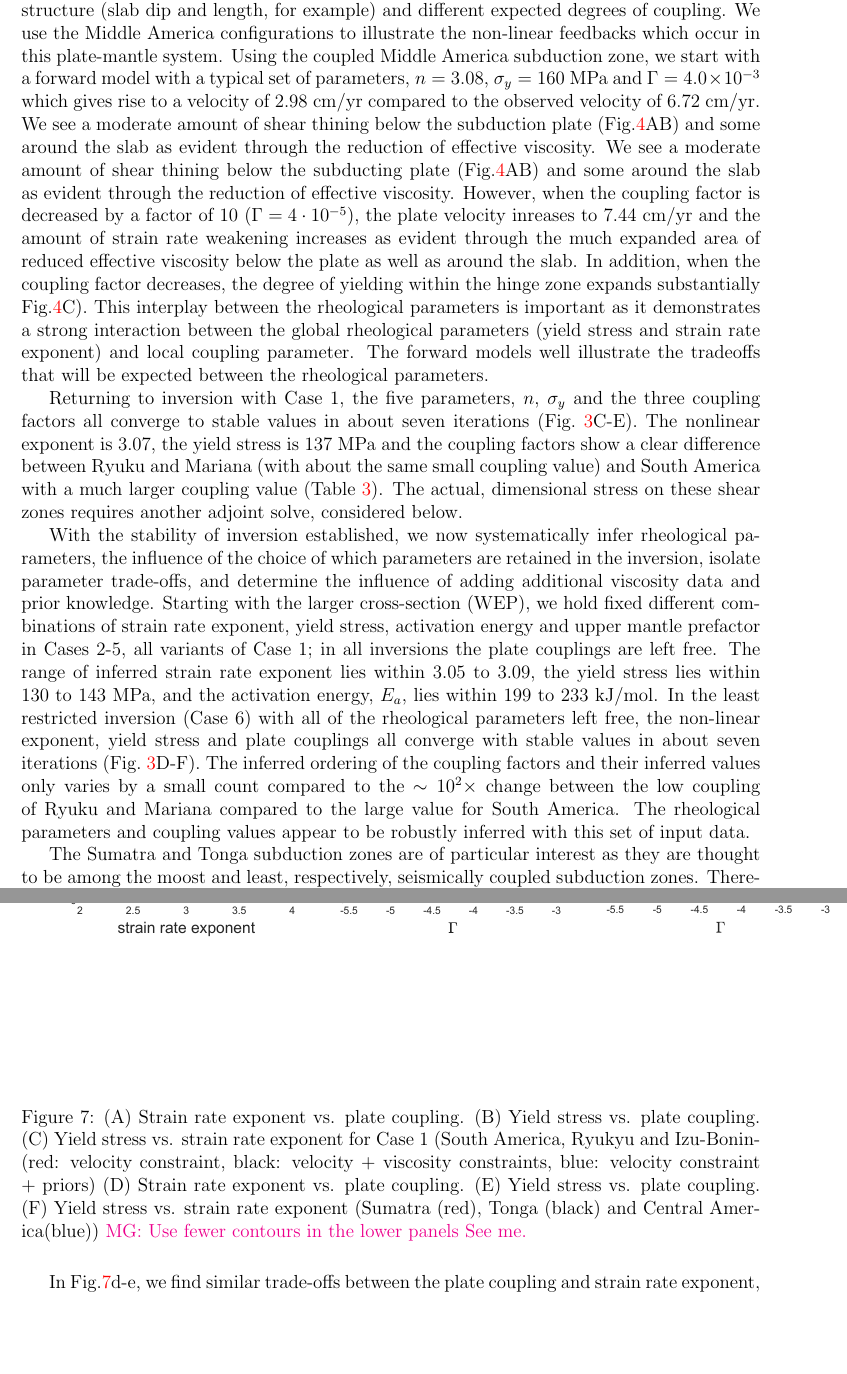
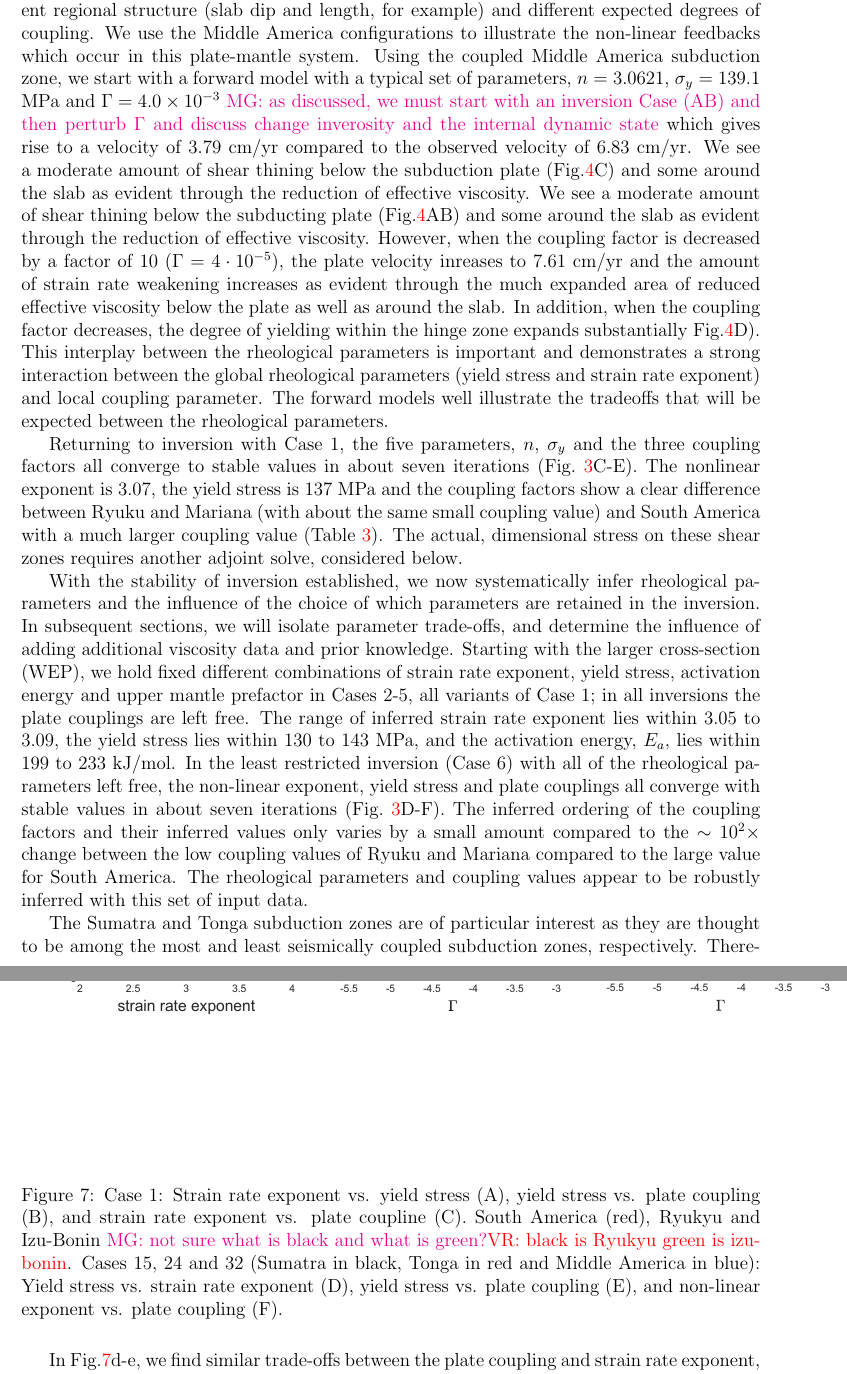
Before and after one commit to vratnasw/chapter4_paper, a LaTeX paper (chapter4.tex): two parts of pages 17 and 27 of 38 before the commit and two parts of pages 17 and 28 of 39 after it, joined at a grey line, cut so that both start at the same text, the shorter picture padded with empty space. Compiled offline with pdfLaTeX.

Commit message:
Add files via upload

```diff
--- a/chapter4.tex
+++ b/chapter4.tex
@@ -657,8 +656,10 @@ cost function during several iterations with the forward velocity converging tow
 including the major plates as well as small plates in the back-arc (Fig.~\ref{fig:inverse1}B).
 The effective viscosity varies between $10^{18}$ and $10^{24}$ Pa-s with major strain thinning within the upper mantle below the plates and weakening in the hinge zone of each subducting plate (Fig.~\ref{fig:inverse1}A).
 Besides the larger cross-section (WEP) we also use three other smaller cross sections with different regional structure (slab dip and length, for example) and different expected degrees of coupling.
-We use the Middle America configurations to illustrate the non-linear feedbacks which occur in this plate-mantle system. Using the coupled Middle America subduction zone, we start with a forward model with a typical set of parameters, $n=3.08$, $\sigma_y=160$ MPa and $\Gamma=4.0\times10^{-3}$ which gives rise to a velocity of 2.98 cm/yr compared to the observed velocity of 6.72 cm/yr. We see a moderate amount of shear thining below the subduction plate (Fig.\ref{fig:middle_physics}AB) and some around the slab as evident through the reduction of effective viscosity. We see a moderate amount of shear thining below the subducting plate (Fig.\ref{fig:middle_physics}AB) and some around the slab as evident through the reduction of effective viscosity.
-However, when the coupling factor is decreased by a factor of 10 ($\Gamma=4\cdot 10^{-5}$), the plate velocity inreases to 7.44 cm/yr  and the amount of strain rate weakening increases as evident through the much expanded area of reduced effective viscosity below the plate as well as around the slab. In addition, when the coupling factor decreases, the degree of yielding within the hinge zone expands substantially Fig.\ref{fig:middle_physics}C). This interplay between the rheological parameters is important as it demonstrates a strong interaction between the global rheological parameters (yield stress and strain rate exponent) and local coupling parameter.
+We use the Middle America configurations to illustrate the non-linear feedbacks which occur in this plate-mantle system. Using the coupled Middle America subduction zone, we start with a forward model with a typical set of parameters, $n=3.0621$, $\sigma_y=139.1$ MPa and $\Gamma=4.0\times10^{-3}$
+\mgnote{as discussed, we must start with an inversion Case (AB) and then perturb $\Gamma$ and discuss change inverosity and the internal dynamic state}
+which gives rise to a velocity of 3.79 cm/yr compared to the observed velocity of 6.83 cm/yr. We see a moderate amount of shear thining below the subduction plate (Fig.\ref{fig:middle_physics}C) and some around the slab as evident through the reduction of effective viscosity. We see a moderate amount of shear thining below the subducting plate (Fig.\ref{fig:middle_physics}AB) and some around the slab as evident through the reduction of effective viscosity.
+However, when the coupling factor is decreased by a factor of 10 ($\Gamma=4\cdot 10^{-5}$), the plate velocity inreases to 7.61 cm/yr  and the amount of strain rate weakening increases as evident through the much expanded area of reduced effective viscosity below the plate as well as around the slab. In addition, when the coupling factor decreases, the degree of yielding within the hinge zone expands substantially Fig.\ref{fig:middle_physics}D). This interplay between the rheological parameters is important and demonstrates a strong interaction between the global rheological parameters (yield stress and strain rate exponent) and local coupling parameter.
 The forward models well illustrate the tradeoffs that will be expected between the rheological parameters.
 
 
@@ -725,15 +726,15 @@ The nonlinear exponent is 3.07, the yield stress is 137 MPa and the coupling fac
 \end{sidewaystable}
 
 
-With the stability of inversion established, we now systematically infer rheological parameters, the influence of the choice of which parameters are retained in the inversion, isolate parameter trade-offs, and determine the influence of adding additional viscosity data and prior knowledge.
+With the stability of inversion established, we now systematically infer rheological parameters and the influence of the choice of which parameters are retained in the inversion. In subsequent sections, we will isolate parameter trade-offs, and determine the influence of adding additional viscosity data and prior knowledge.
 Starting with the larger cross-section (WEP), we hold fixed different combinations of strain rate exponent, yield stress, activation energy and upper mantle prefactor in Cases 2-5, all variants of Case 1; in all inversions the plate couplings are left free. The range of inferred strain rate exponent lies within  3.05 to 3.09, the yield stress lies within 130 to 143 MPa, and the activation energy, $E_a$, lies within 199 to 233 kJ/mol. In the least restricted inversion (Case 6) with all of the rheological parameters left free, the non-linear exponent, yield stress and plate couplings all converge with stable values in about seven iterations (Fig.~\ref{fig:inverse1}D-F).
-The inferred ordering of the coupling factors and their inferred values only varies by a small count compared to the $\sim10^2\times$ change between the low coupling of Ryuku and Mariana compared to the large value for South America.
+The inferred ordering of the coupling factors and their inferred values only varies by a small amount compared to the $\sim10^2\times$ change between the low coupling values of Ryuku and Mariana compared to the large value for South America.
 The rheological parameters and coupling values appear to be robustly inferred with this set of input data.
 
 
-The Sumatra and Tonga subduction zones are of particular interest as they are thought to be among the moost and least, respectively, seismically coupled subduction zones.
-Therefore, we repeat similar sets of cases for these additional cross sections, for Sumatra, Middle America, and Tonga (Fig.~\ref{fig:xsection2sumatra})
-The global rheological parameters strain-rate exponent and yield stress genenerally recover values within the range found from the WEP cross section. The only small difference is that $n$ can be as high as 0.12 for Sumatra and Middle America and the smallest yield stresses occur for Tonga.
+The Sumatra and Tonga subduction zones are of particular interest as they are thought to be among the most and least seismically coupled subduction zones, respectively.
+Therefore, we repeat similar sets of cases for these additional cross sections, for Sumatra, Middle America, and Tonga \mgnote{something is wrong with the reference of this Figure}(Fig.~\ref{fig:xsection2sumatra})
+The global rheological parameters strain-rate exponent and yield stress genenerally recover values within the range found from the WEP cross section. Only small differences are found: $n$ can be as high as 3.12 for Sumatra and Middle America and the smallest yield stresses (127 MPa) occur for Tonga.
 
 
 
@@ -983,13 +983,16 @@ Effective viscosity for (A) Sumatra \mgnote{Need outline of zoom in areas in A a
 
 \includegraphics[scale=0.4]{figure7new.pdf}%{mesh.pdf}
 
-\caption{(A) Strain rate exponent vs. plate coupling.
-(B) Yield stress vs. plate coupling.
-(C) Yield stress vs. strain rate exponent for Case 1 (South America, Ryukyu and Izu-Bonin-(red: velocity constraint, black: velocity + viscosity constraints, blue: velocity constraint + priors)
-(D) Strain rate exponent vs. plate coupling.
-(E) Yield stress vs. plate coupling.
-(F) Yield stress vs. strain rate exponent  (Sumatra (red), Tonga (black) and Central America(blue))
-\mgnote{Use fewer contours in the lower panels See me.}}
+\caption{ Case 1:
+Strain rate exponent vs. yield stress (A),
+yield stress vs. plate coupling (B), and
+strain rate exponent vs. plate coupline (C). South America (red), Ryukyu and Izu-Bonin \mgnote{not sure what is black and what is green?}\vrnote{black is Ryukyu green is izu-bonin}.
+Cases 15, 24 and 32
+ (Sumatra in black, Tonga in red and Middle America in blue):
+Yield stress vs. strain rate exponent (D),
+yield stress vs. plate coupling (E),
+ and non-linear exponent vs. plate coupling (F).
+}
 \label{fig:distrib}
 \end{figure}
 
```
Also changed, not shown: references.bib (+11 -0 lines), chapter4.tex (38 more changed lines).
